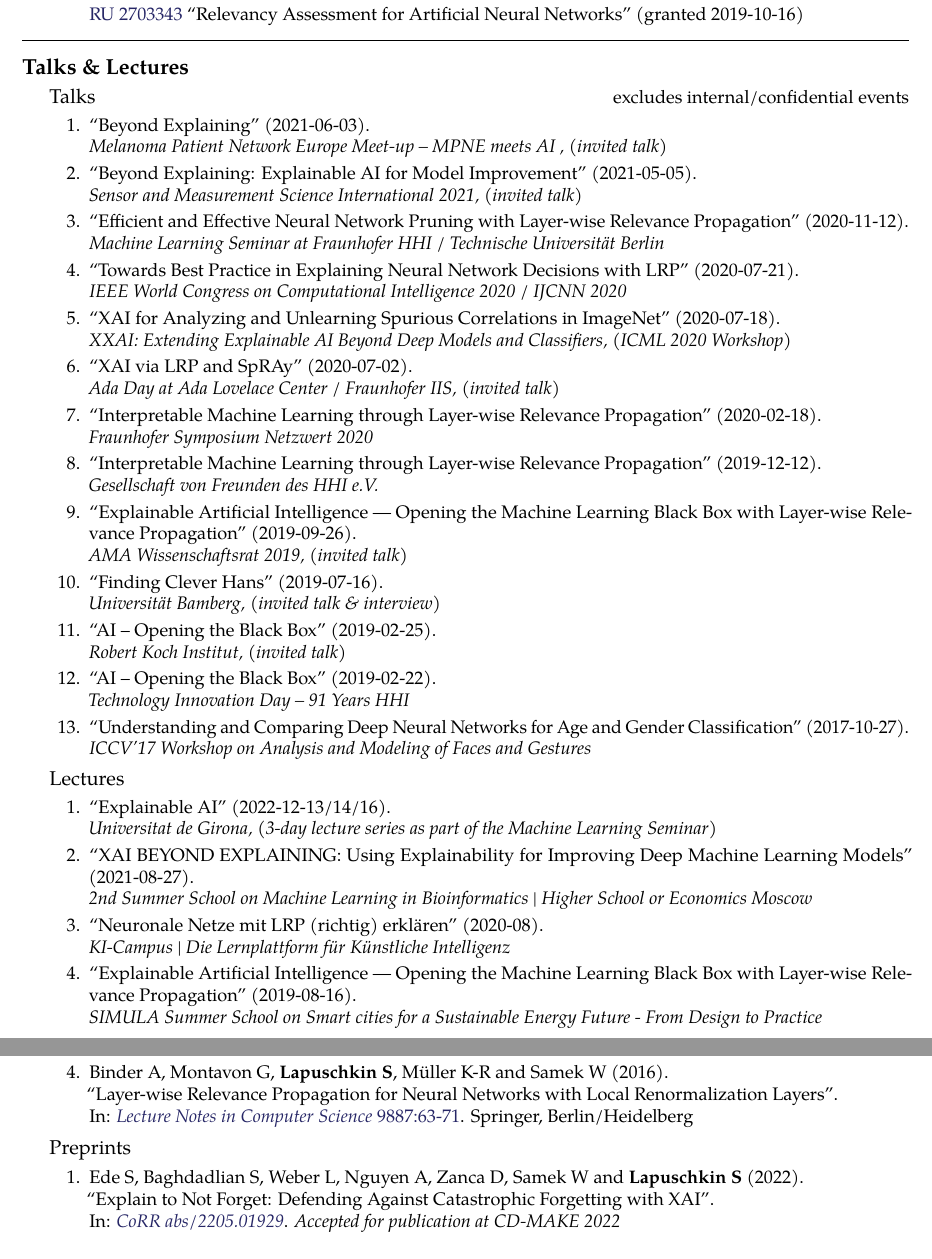
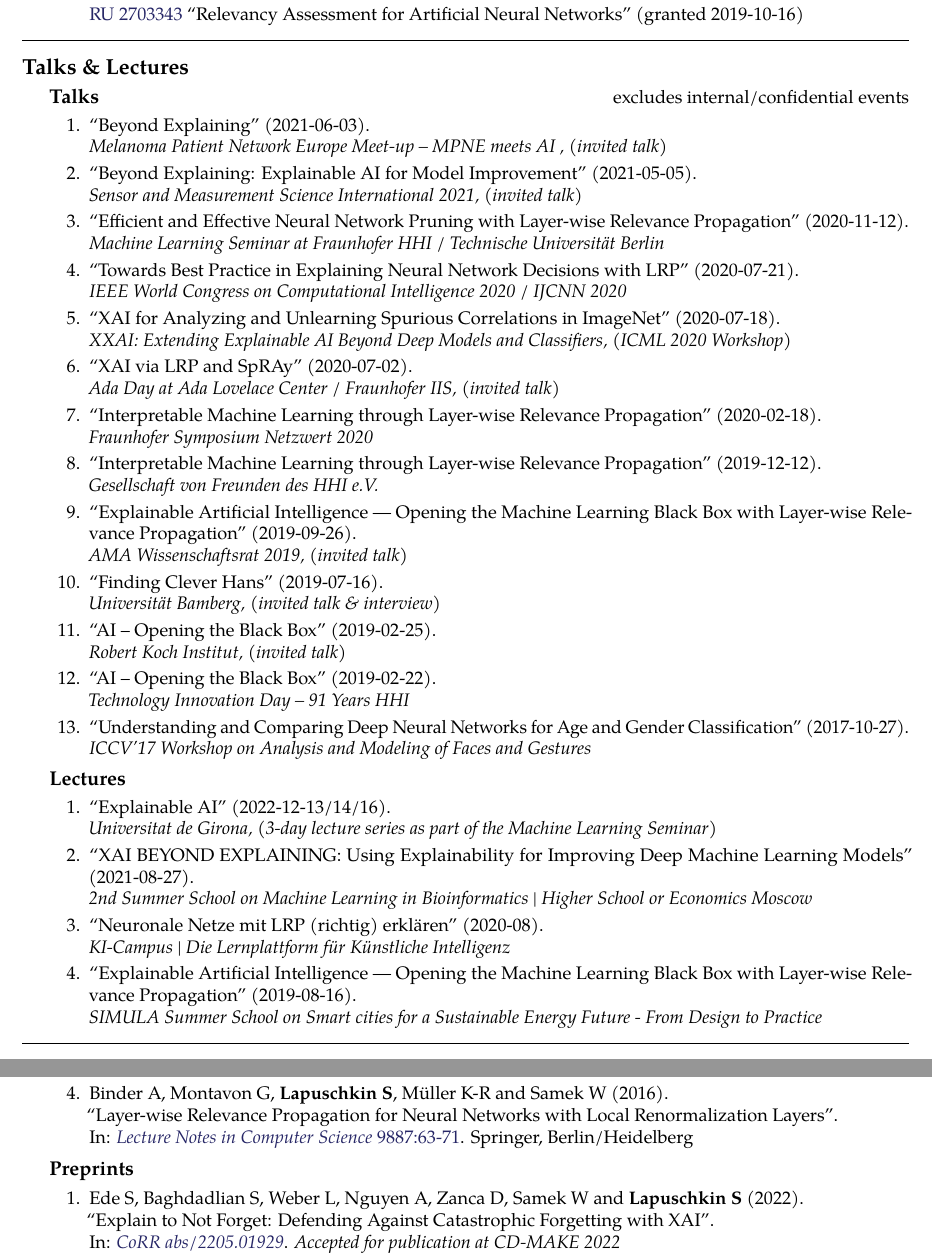
Before and after one commit to sebastian-lapuschkin-sideprojects/latex-cv, a LaTeX CV (cv.tex): two parts of pages 3 and 6 of 6, joined at a grey line, cut so that both start at the same text. Compiled offline with pdfLaTeX.

Commit message:
formatting: more consistent bold font in sub-section headers

```diff
--- a/cv.tex
+++ b/cv.tex
@@ -568,7 +568,7 @@ Sebastian loves automation and woodland hiking (not simultaneously).
 \newcommand{\talkrefwnote}[5]{``#3'' (#2).\\\textit{#4, (#5)}}
 
 \headedsection
-{Talks}{excludes internal/confidential events}
+{\bf Talks}{excludes internal/confidential events}
 {
 \begin{enumerate}
     \item \talkrefwnote{\textbf{Sebastian Lapuschkin}}
@@ -635,7 +635,7 @@ Sebastian loves automation and woodland hiking (not simultaneously).
 
 % added to cover ugly page break right after section head
 \headedsection
-{Lectures}{}
+{\bf Lectures}{}
 {
 \begin{enumerate}
     \item \talkrefwnote{\textbf{Sebastian Lapuschkin}}
@@ -931,7 +931,7 @@ Sebastian loves automation and woodland hiking (not simultaneously).
 %------------------------------------------------
 %\clearpage
 \headedsection % Employer name which can include a hyperlink and location/URL on the right side of the page
-{Book Chapters}{}
+{\bf Book Chapters}{}
 {
     \begin{enumerate}
         \item \bookchapterref{Becking D, Dreyer M, Samek W, M\"uller K and \textbf{Lapuschkin S}}
```
Also changed, not shown: cv.pdf, cv.tex (6 more changed lines), 1 other file.
